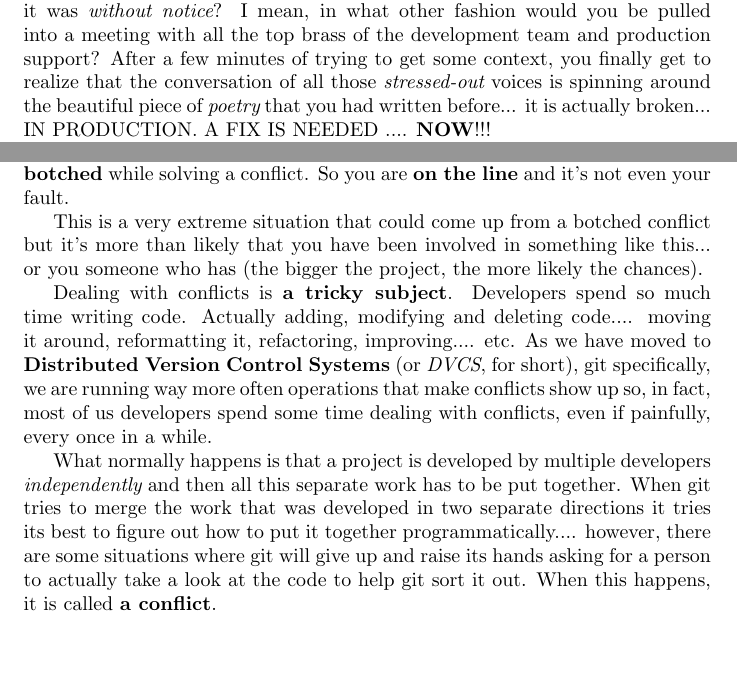
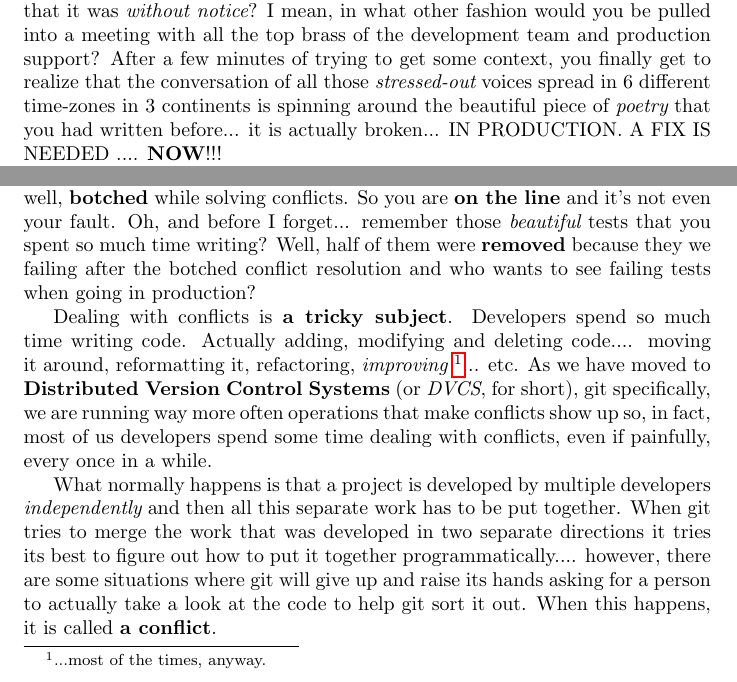
Before and after one commit to eantoranz/conflict_book, a LaTeX thesis (latex/main.tex, which reads latex/00_introduction.tex): two parts of page 3 of 48, joined at a grey line, cut so that both start at the same text, the shorter picture padded with empty space. Compiled offline with pdfLaTeX.

Commit message:
introduction: small adjustments

```diff
--- a/latex/00_introduction.tex
+++ b/latex/00_introduction.tex
@@ -11,9 +11,9 @@ and all tests are back to green! You push and create a beautiful PR... a sequenc
 the closest thing code can make it to poetry. The PR gets merged into the main branch and it's all beautiful. Kudos
 from everyone. You go back to coding another thing... after sipping a nice cup of freshly brewed coffee, of course.
 
-3 weeks go by. You are pulled into a meeting... do I need to specify that it was {\it without notice}? I mean,
+3 weeks go by. You are pulled into a phone meeting... do I need to specify that it was {\it without notice}? I mean,
 in what other fashion would you be pulled into a meeting with all the top brass of the development team and production
 support? After a few minutes of trying to get some context, you finally get to realize that the conversation
-of all those {\it stressed-out} voices is spinning around the beautiful piece of {\it poetry} that you had written
-before... it is actually broken... IN PRODUCTION. A FIX IS NEEDED .... {\bf NOW}!!!
+of all those {\it stressed-out} voices spread in 6 different time-zones in 3 continents is spinning around the beautiful
+piece of {\it poetry} that you had written before... it is actually broken... IN PRODUCTION. A FIX IS NEEDED .... {\bf NOW}!!!
 
@@ -21,16 +21,15 @@ So... after getting your pulse kind of half-way back to normal, you sit down to
 and, wait a second.... your PR is not complete!!!! One piece of it was left out... actually, {\it a lot} of it was left
 out. But how??? After some digging, you realize that there was a merge when the production branch was going to be cut
-and the code of your PR was... well, {\bf botched} while solving a conflict. So you are {\bf on the line} and it's not
-even your fault.
-
-This is a very extreme situation that could come up from a botched conflict but it's more than likely that you have
-been involved in something like this... or you someone who has (the bigger the project, the more likely the chances).
+and the code of your PR was... well, {\bf botched} while solving conflicts. So you are {\bf on the line} and it's not
+even your fault. Oh, and before I forget... remember those {\it beautiful} tests that you spent so much time writing?
+Well, half of them were {\bf removed} because they we failing after the botched conflict resolution and who wants to
+see failing tests when going in production?
 
 Dealing with conflicts is {\bf a tricky subject}. Developers spend so much time writing code. Actually adding,
-modifying and deleting code.... moving it around, reformatting it, refactoring, improving.... etc. As we have moved
-to {\bf Distributed Version Control Systems} (or {\it DVCS}, for short), git specifically, we are running way more often
-operations that make conflicts show up so, in fact, most of us developers spend some time dealing with conflicts, even
-if painfully, every once in a while.
+modifying and deleting code.... moving it around, reformatting it, refactoring, {\it improving}
+\footnote{...most of the times, anyway.}... etc. As we have moved to {\bf Distributed Version Control Systems} (or {\it DVCS},
+for short), git specifically, we are running way more often operations that make conflicts show up so, in fact, most of us
+developers spend some time dealing with conflicts, even if painfully, every once in a while.
 
 What normally happens is that a project is developed by multiple developers {\it independently} and then all this separate work
 has to be put together. When git tries to merge the work that was developed in two separate directions it tries its best to figure
```
Also changed, not shown: latex/00_introduction.tex (6 more changed lines).
